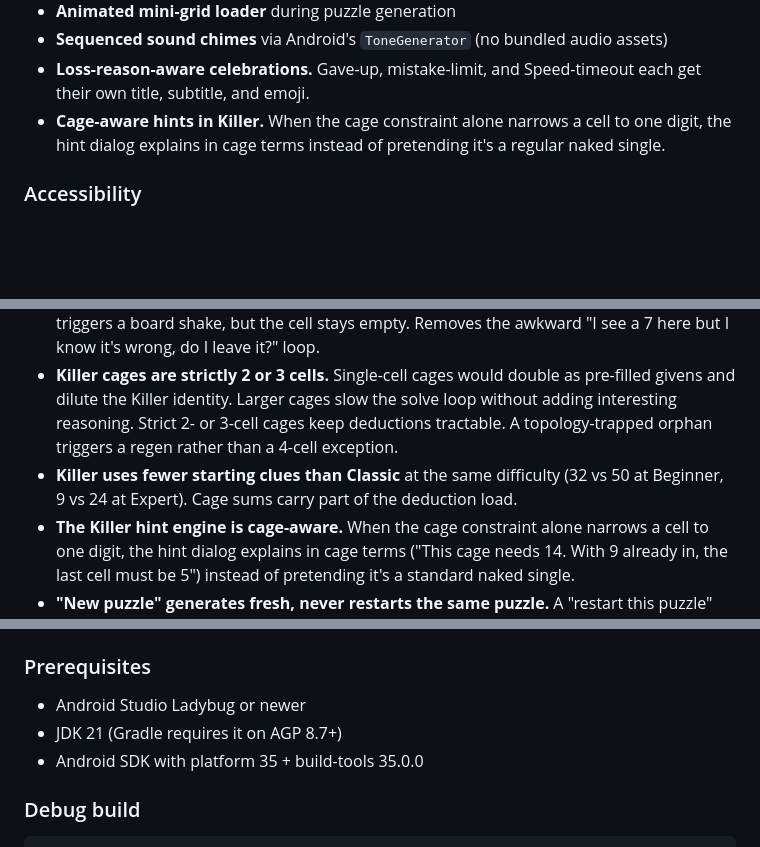
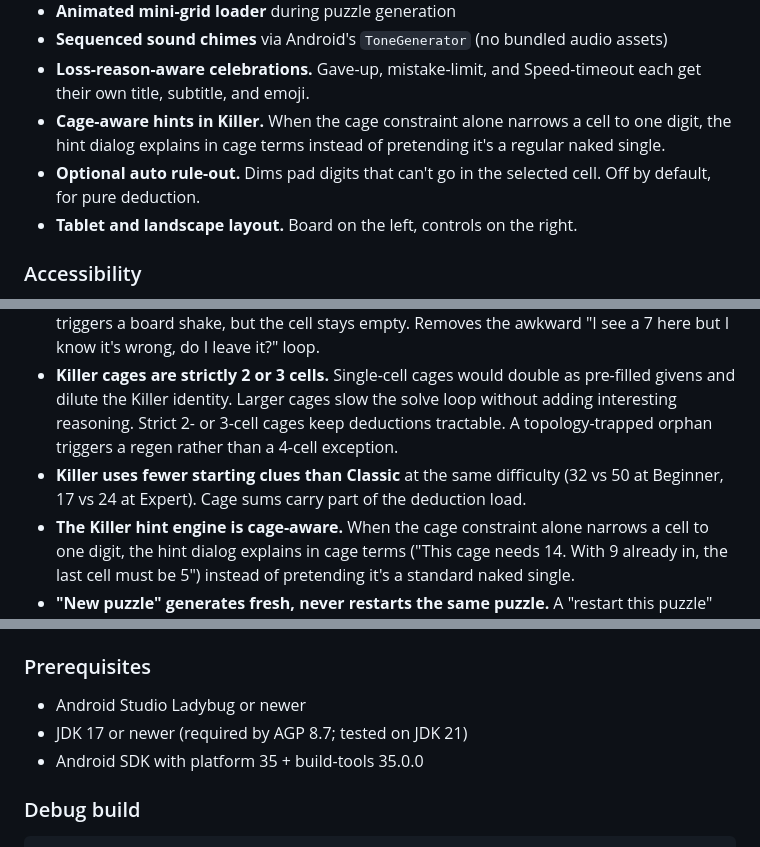
Before and after one commit to rjcb-commits/niner_sudoku, a Markdown page: README.md, 3 parts joined by grey strips. GitHub-like rendering; blank space fills up the shorter version.

Commit message:
Update README for 1.0.6

```diff
--- a/README.md
+++ b/README.md
@@ -56,6 +56,8 @@ Your puzzles, stats, and achievements live in a single SharedPreferences file on
 - **Sequenced sound chimes** via Android's `ToneGenerator` (no bundled audio assets)
 - **Loss-reason-aware celebrations.** Gave-up, mistake-limit, and Speed-timeout each get their own title, subtitle, and emoji.
 - **Cage-aware hints in Killer.** When the cage constraint alone narrows a cell to one digit, the hint dialog explains in cage terms instead of pretending it's a regular naked single.
+- **Optional auto rule-out.** Dims pad digits that can't go in the selected cell. Off by default, for pure deduction.
+- **Tablet and landscape layout.** Board on the left, controls on the right.
 
 ### Accessibility
 
@@ -121,7 +123,7 @@ app/src/main/java/com/ninersudoku/
 - **`org.json` over `kotlinx.serialization`.** The persistence surface is small (saved game, stats, achievements). `org.json` ships with Android and saves an entire serialisation plugin from being added to the build.
 - **Wrong entries shake but don't stick.** A wrong digit increments the mistake counter and triggers a board shake, but the cell stays empty. Removes the awkward "I see a 7 here but I know it's wrong, do I leave it?" loop.
 - **Killer cages are strictly 2 or 3 cells.** Single-cell cages would double as pre-filled givens and dilute the Killer identity. Larger cages slow the solve loop without adding interesting reasoning. Strict 2- or 3-cell cages keep deductions tractable. A topology-trapped orphan triggers a regen rather than a 4-cell exception.
-- **Killer uses fewer starting clues than Classic** at the same difficulty (32 vs 50 at Beginner, 9 vs 24 at Expert). Cage sums carry part of the deduction load.
+- **Killer uses fewer starting clues than Classic** at the same difficulty (32 vs 50 at Beginner, 17 vs 24 at Expert). Cage sums carry part of the deduction load.
 - **The Killer hint engine is cage-aware.** When the cage constraint alone narrows a cell to one digit, the hint dialog explains in cage terms ("This cage needs 14. With 9 already in, the last cell must be 5") instead of pretending it's a standard naked single.
 - **"New puzzle" generates fresh, never restarts the same puzzle.** A "restart this puzzle" button would let players pre-scout, then run again to fake a best time or unlock Perfectionist/Flawless cheaply. The overflow menu always ships a different puzzle.
 - **Process-death restore via `SharedPreferences`.** Every cell entry persists the full game state to a single key (`saved_game`). `am force-stop` + relaunch lands the player on the menu with a Continue card pointing at the exact board they left.
@@ -134,7 +136,7 @@ app/src/main/java/com/ninersudoku/
 ### Prerequisites
 
 - Android Studio Ladybug or newer
-- JDK 21 (Gradle requires it on AGP 8.7+)
+- JDK 17 or newer (required by AGP 8.7; tested on JDK 21)
 - Android SDK with platform 35 + build-tools 35.0.0
 
 ### Debug build
```
Also changed, not shown: other parts of README.md (+0 -1 lines).
